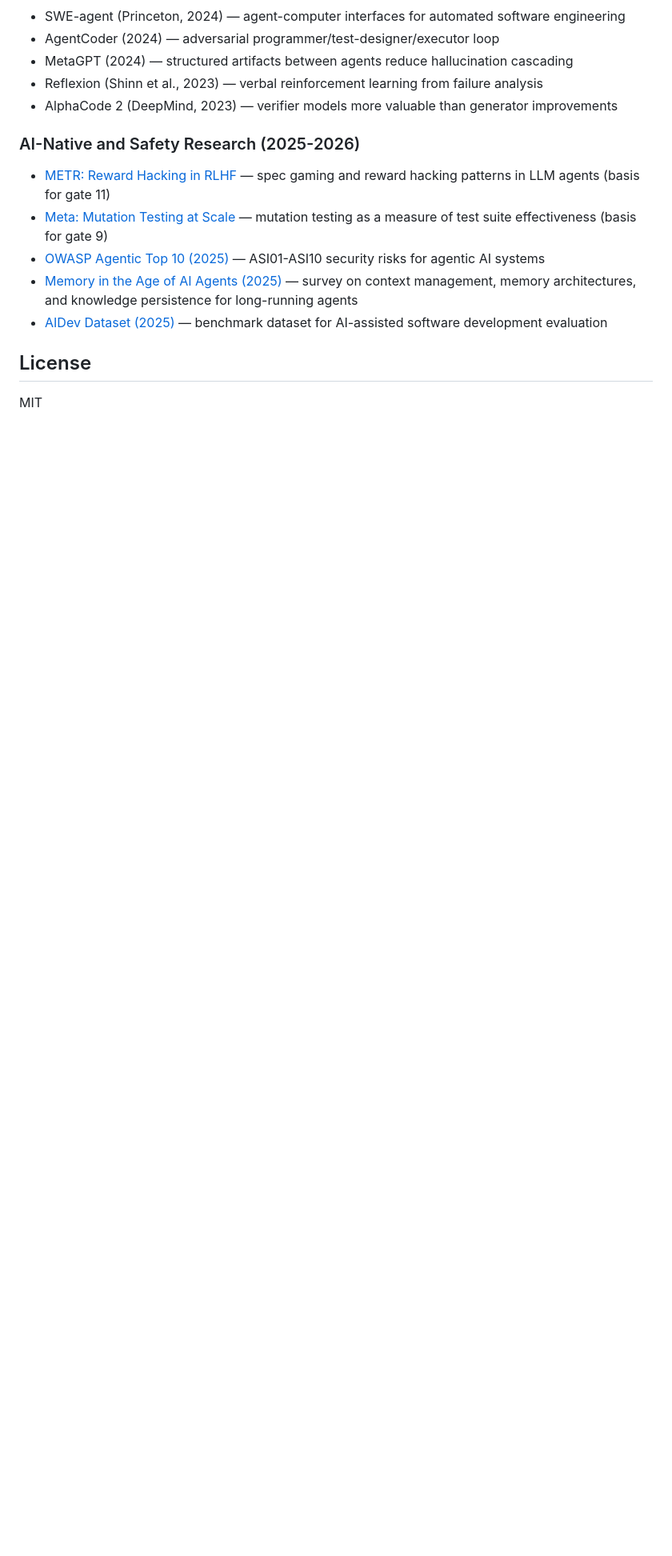
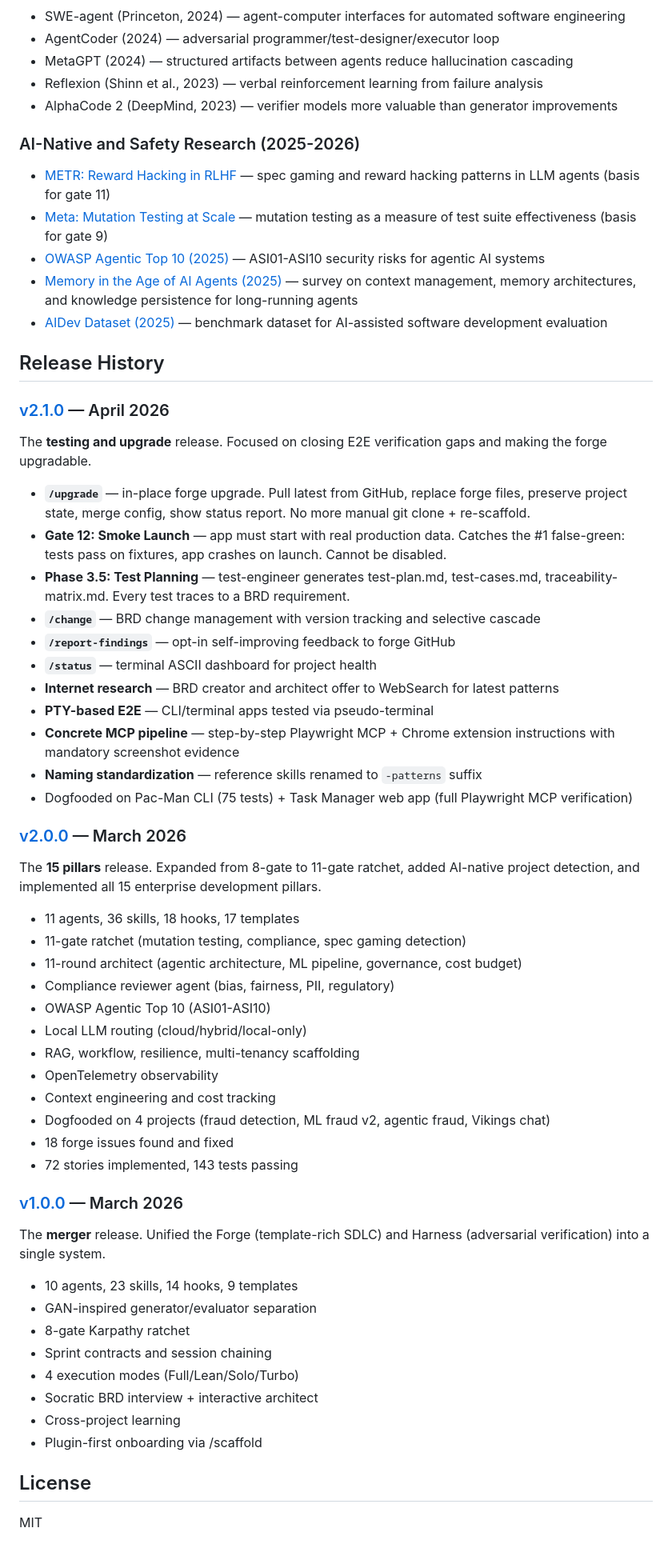
Before and after one commit to rlpatrao/claude_harness_forge, a Markdown page: README.md, the part around one of its changes. Shown at 80% size. Rendered like a GitHub page; blank space fills up the shorter version.

Commit message:
docs: add Release History to README + update v2.1.0 release notes
README.md:
- Added Release History section with summaries for v1.0.0, v2.0.0, v2.1.0
- Updated repo structure count (40 skills)

RELEASE-v2.1.0.md:
- Added /upgrade skill (+4 new skills, not +3)
- Added "In-Place Upgrade Support" section
- Updated quantitative table (40 skills, 29 task)

Co-Authored-By: Claude Opus 4.6 (1M context) <noreply@anthropic.com>

```diff
--- a/README.md
+++ b/README.md
@@ -445,6 +445,54 @@ claude_harness_forge/
 - [Memory in the Age of AI Agents (2025)](https://arxiv.org/) — survey on context management, memory architectures, and knowledge persistence for long-running agents
 - [AIDev Dataset (2025)](https://arxiv.org/) — benchmark dataset for AI-assisted software development evaluation
 
+## Release History
+
+### [v2.1.0](RELEASE-v2.1.0.md) — April 2026
+
+The **testing and upgrade** release. Focused on closing E2E verification gaps and making the forge upgradable.
+
+- **`/upgrade`** — in-place forge upgrade. Pull latest from GitHub, replace forge files, preserve project state, merge config, show status report. No more manual git clone + re-scaffold.
+- **Gate 12: Smoke Launch** — app must start with real production data. Catches the #1 false-green: tests pass on fixtures, app crashes on launch. Cannot be disabled.
+- **Phase 3.5: Test Planning** — test-engineer generates test-plan.md, test-cases.md, traceability-matrix.md. Every test traces to a BRD requirement.
+- **`/change`** — BRD change management with version tracking and selective cascade
+- **`/report-findings`** — opt-in self-improving feedback to forge GitHub
+- **`/status`** — terminal ASCII dashboard for project health
+- **Internet research** — BRD creator and architect offer to WebSearch for latest patterns
+- **PTY-based E2E** — CLI/terminal apps tested via pseudo-terminal
+- **Concrete MCP pipeline** — step-by-step Playwright MCP + Chrome extension instructions with mandatory screenshot evidence
+- **Naming standardization** — reference skills renamed to `-patterns` suffix
+- Dogfooded on Pac-Man CLI (75 tests) + Task Manager web app (full Playwright MCP verification)
+
+### [v2.0.0](RELEASE-v2.0.0.md) — March 2026
+
+The **15 pillars** release. Expanded from 8-gate to 11-gate ratchet, added AI-native project detection, and implemented all 15 enterprise development pillars.
+
+- 11 agents, 36 skills, 18 hooks, 17 templates
+- 11-gate ratchet (mutation testing, compliance, spec gaming detection)
+- 11-round architect (agentic architecture, ML pipeline, governance, cost budget)
+- Compliance reviewer agent (bias, fairness, PII, regulatory)
+- OWASP Agentic Top 10 (ASI01-ASI10)
+- Local LLM routing (cloud/hybrid/local-only)
+- RAG, workflow, resilience, multi-tenancy scaffolding
+- OpenTelemetry observability
+- Context engineering and cost tracking
+- Dogfooded on 4 projects (fraud detection, ML fraud v2, agentic fraud, Vikings chat)
+- 18 forge issues found and fixed
+- 72 stories implemented, 143 tests passing
+
+### [v1.0.0](RELEASE-v1.0.0.md) — March 2026
+
+The **merger** release. Unified the Forge (template-rich SDLC) and Harness (adversarial verification) into a single system.
+
+- 10 agents, 23 skills, 14 hooks, 9 templates
+- GAN-inspired generator/evaluator separation
+- 8-gate Karpathy ratchet
+- Sprint contracts and session chaining
+- 4 execution modes (Full/Lean/Solo/Turbo)
+- Socratic BRD interview + interactive architect
+- Cross-project learning
+- Plugin-first onboarding via /scaffold
+
 ## License
 
 MIT
```
Also changed, not shown: other parts of README.md (+1 -1 lines), RELEASE-v2.1.0.md (+11 -3 lines).
